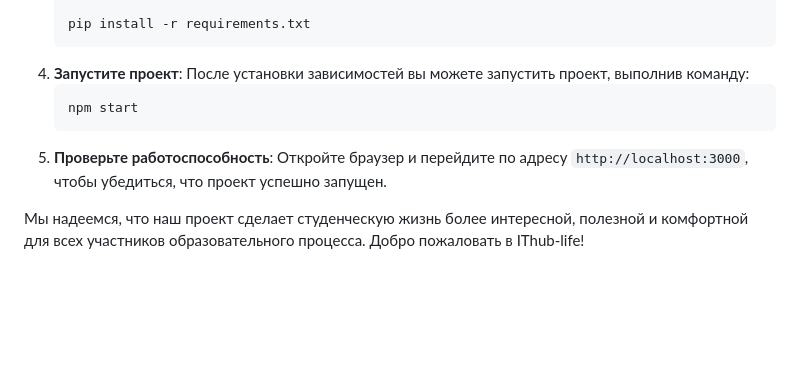
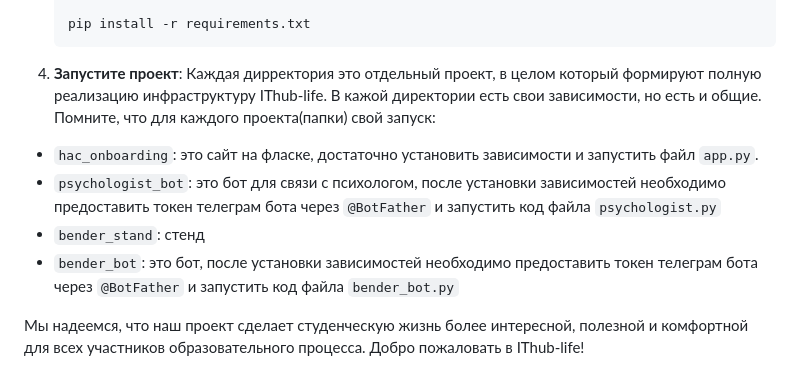
Before and after one commit to NAKAZUKA/IT_hub_life, a Markdown page: README.md, the part around the change. GitHub-like rendering; blank space fills up the shorter version.

````diff
--- a/README.md
+++ b/README.md
@@ -44,11 +44,11 @@
 
     pip install -r requirements.txt
     ```
-4. **Запустите проект**: После установки зависимостей вы можете запустить проект, выполнив команду:
-    ```bash
-    npm start
-    ```
-5. **Проверьте работоспособность**: Откройте браузер и перейдите по адресу `http://localhost:3000`, чтобы убедиться, что проект успешно запущен.
+4. **Запустите проект**: Каждая дирректория это отдельный проект, в целом который формируют полную реализацию инфраструктуру IThub-life. В кажой директории есть свои зависимости, но есть и общие. Помните, что для каждого проекта(папки) свой запуск:
+- `hac_onboarding`: это сайт на фласке, достаточно установить зависимости и запустить файл `app.py`.
+- `psychologist_bot`: это бот для связи с психологом, после установки зависимостей необходимо предоставить токен телеграм бота через `@BotFather` и запустить код файла `psychologist.py`
+- `bender_stand`: стенд
+- `bender_bot`: это бот, после установки зависимостей необходимо предоставить токен телеграм бота через `@BotFather` и запустить код файла `bender_bot.py`
 
 
 Мы надеемся, что наш проект сделает студенческую жизнь более интересной, полезной и комфортной для всех участников образовательного процесса. Добро пожаловать в IThub-life!
````
